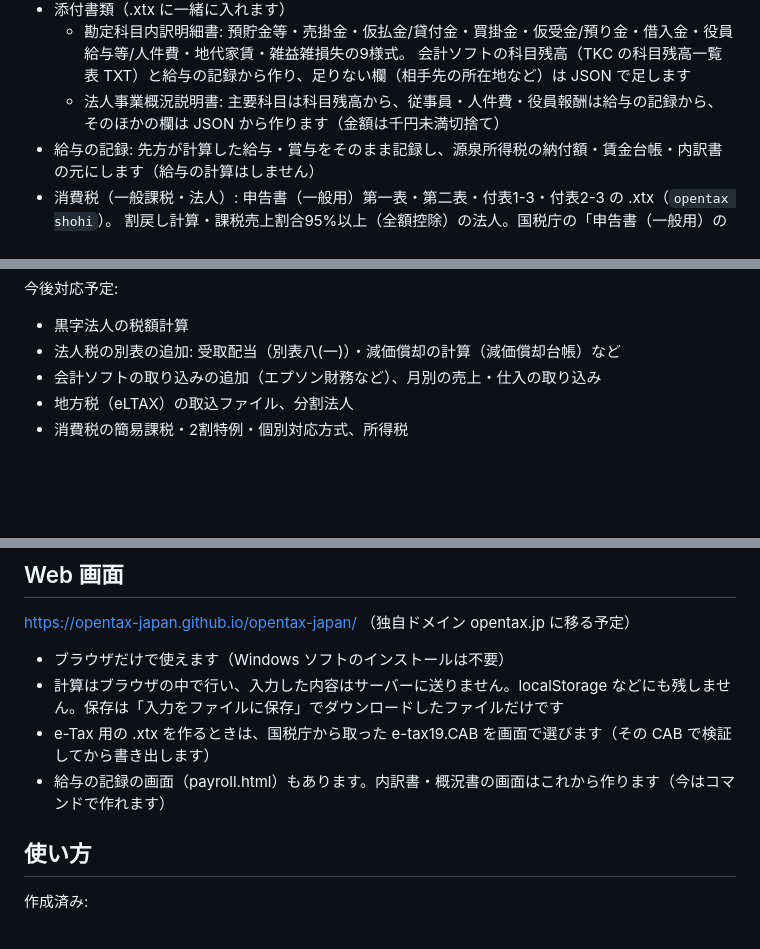
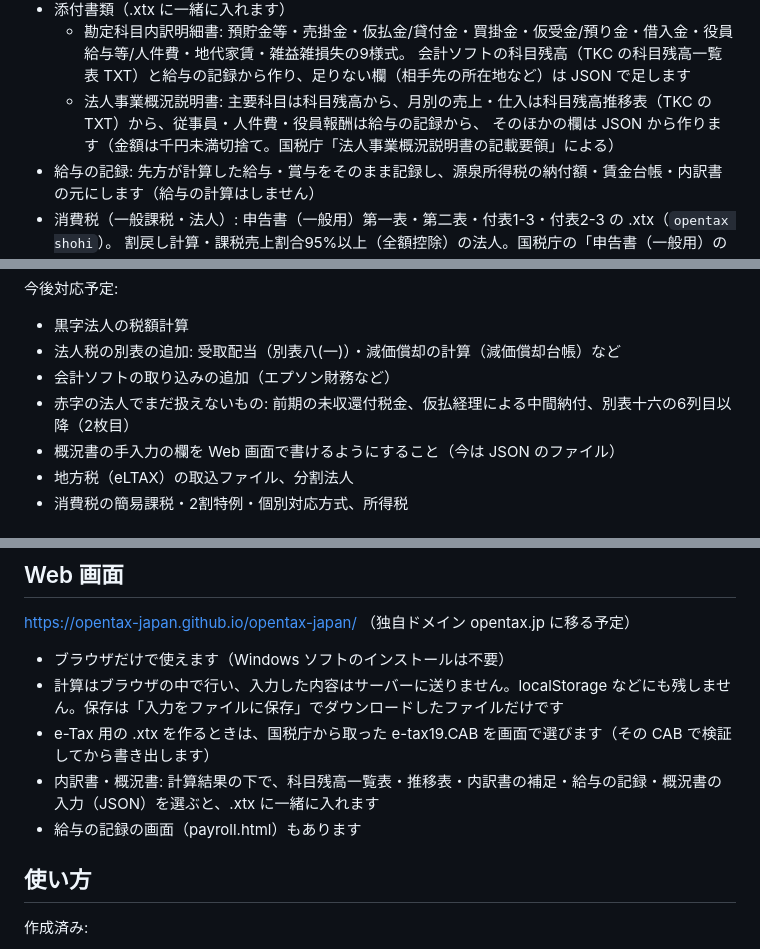
Before and after one commit to opentax-Japan/opentax-japan, a Markdown page: README.md, 3 parts joined by grey strips. Drawn GitHub-style; blank space fills up the shorter version.

Commit message:
README: 概況書の推移表・Web 画面の内訳書と概況書・まだできないことを反映
Co-Authored-By: Claude Opus 5.5 <noreply@anthropic.com>

```diff
--- a/README.md
+++ b/README.md
@@ -25,7 +25,8 @@
 - 添付書類（.xtx に一緒に入れます）
   - 勘定科目内訳明細書: 預貯金等・売掛金・仮払金/貸付金・買掛金・仮受金/預り金・借入金・役員給与等/人件費・地代家賃・雑益雑損失の9様式。
     会計ソフトの科目残高（TKC の科目残高一覧表 TXT）と給与の記録から作り、足りない欄（相手先の所在地など）は JSON で足します
-  - 法人事業概況説明書: 主要科目は科目残高から、従事員・人件費・役員報酬は給与の記録から、そのほかの欄は JSON から作ります（金額は千円未満切捨て）
+  - 法人事業概況説明書: 主要科目は科目残高から、月別の売上・仕入は科目残高推移表（TKC の TXT）から、従事員・人件費・役員報酬は給与の記録から、
+    そのほかの欄は JSON から作ります（金額は千円未満切捨て。国税庁「法人事業概況説明書の記載要領」による）
 - 給与の記録: 先方が計算した給与・賞与をそのまま記録し、源泉所得税の納付額・賃金台帳・内訳書の元にします（給与の計算はしません）
 - 消費税（一般課税・法人）: 申告書（一般用）第一表・第二表・付表1-3・付表2-3 の .xtx（`opentax shohi`）。
   割戻し計算・課税売上割合95%以上（全額控除）の法人。国税庁の「申告書（一般用）の書き方」の設例と数字が一致します
@@ -48,7 +49,9 @@
 今後対応予定:
 - 黒字法人の税額計算
 - 法人税の別表の追加: 受取配当（別表八(一)）・減価償却の計算（減価償却台帳）など
-- 会計ソフトの取り込みの追加（エプソン財務など）、月別の売上・仕入の取り込み
+- 会計ソフトの取り込みの追加（エプソン財務など）
+- 赤字の法人でまだ扱えないもの: 前期の未収還付税金、仮払経理による中間納付、別表十六の6列目以降（2枚目）
+- 概況書の手入力の欄を Web 画面で書けるようにすること（今は JSON のファイル）
 - 地方税（eLTAX）の取込ファイル、分割法人
 - 消費税の簡易課税・2割特例・個別対応方式、所得税
 
@@ -64,7 +67,8 @@ https://opentax-japan.github.io/opentax-japan/ （独自ドメイン opentax.jp
 - ブラウザだけで使えます（Windows ソフトのインストールは不要）
 - 計算はブラウザの中で行い、入力した内容はサーバーに送りません。localStorage などにも残しません。保存は「入力をファイルに保存」でダウンロードしたファイルだけです
 - e-Tax 用の .xtx を作るときは、国税庁から取った e-tax19.CAB を画面で選びます（その CAB で検証してから書き出します）
-- 給与の記録の画面（payroll.html）もあります。内訳書・概況書の画面はこれから作ります（今はコマンドで作れます）
+- 内訳書・概況書: 計算結果の下で、科目残高一覧表・推移表・内訳書の補足・給与の記録・概況書の入力（JSON）を選ぶと、.xtx に一緒に入れます
+- 給与の記録の画面（payroll.html）もあります
 
 ## 使い方
 
```
Also changed, not shown: other parts of README.md (+2 -0 lines).
